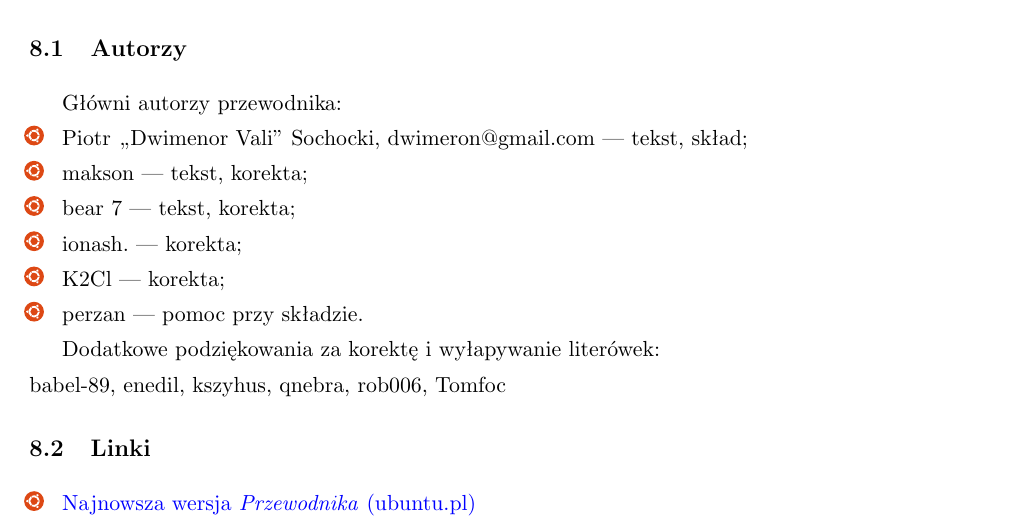
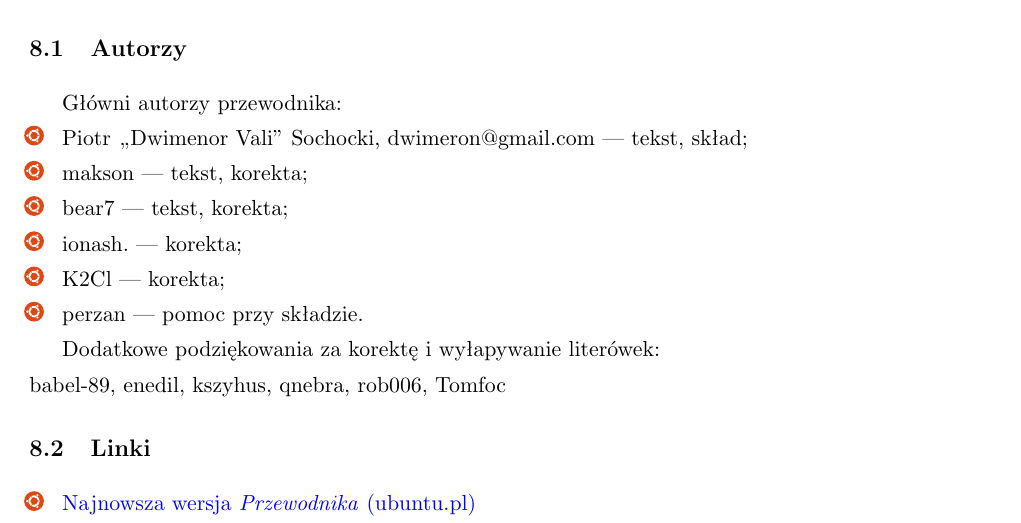
Before and after one commit to Dwimenor/Przewodnik-Ubuntu-14.04-LTS-Trusty-Tahr, a LaTeX document (Przewodnik Ubuntu 14.04 LTS Trusty Tahr.tex, which reads files/o_przewodniku.tex): part of page 100 of 104, cut so that both start at the same text. Compiled offline with pdfLaTeX.

Commit message:
Wkradła się spacja

```diff
--- a/files/o_przewodniku.tex
+++ b/files/o_przewodniku.tex
@@ -5,7 +5,7 @@ Główni autorzy przewodnika:
 \begin{itemize}
 \item Piotr ,,Dwimenor Vali'' Sochocki, dwimeron@gmail.com --- tekst, skład;
 \item makson --- tekst, korekta;
-\item bear 7 --- tekst, korekta;
+\item bear7 --- tekst, korekta;
 \item ionash. --- korekta;
 \item K2Cl --- korekta;
 \item perzan --- pomoc przy składzie.
```
